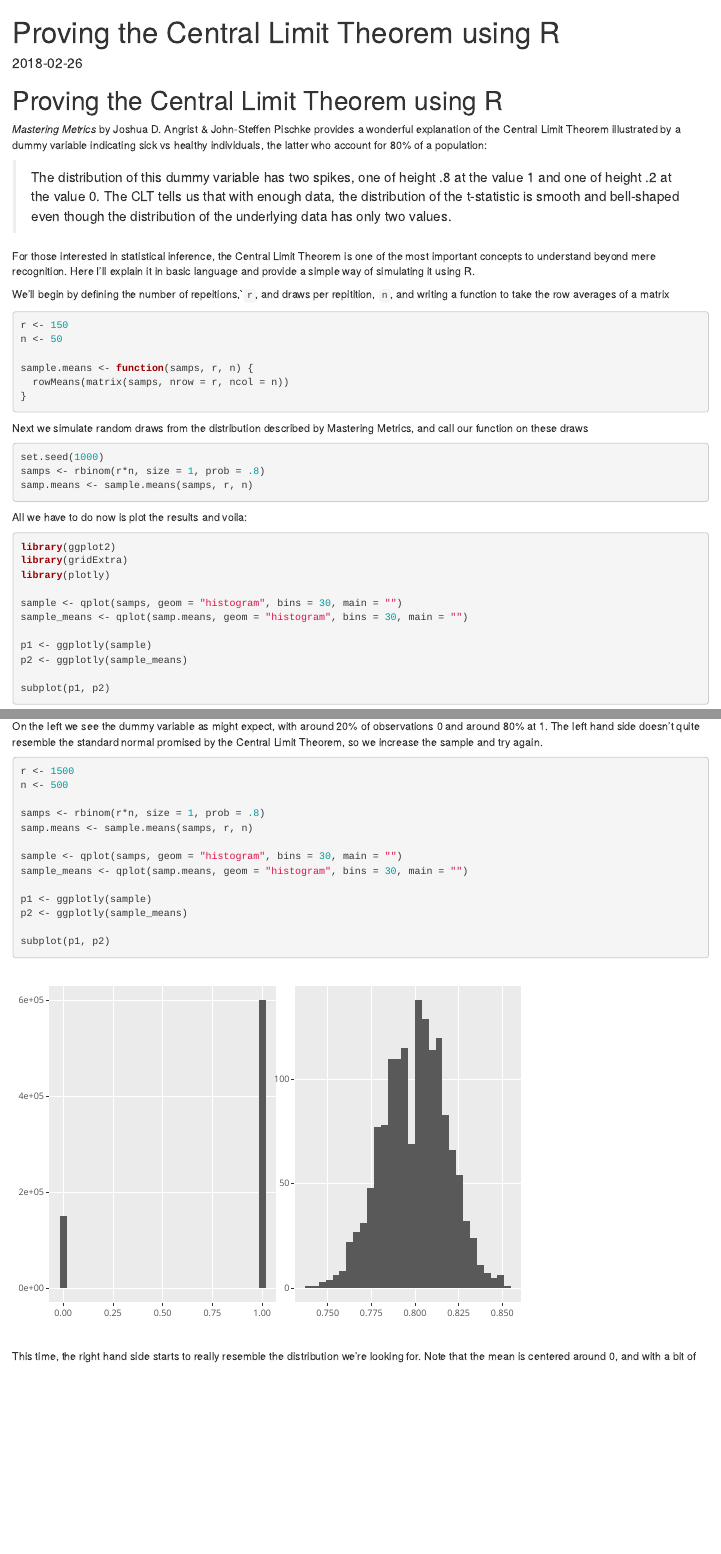
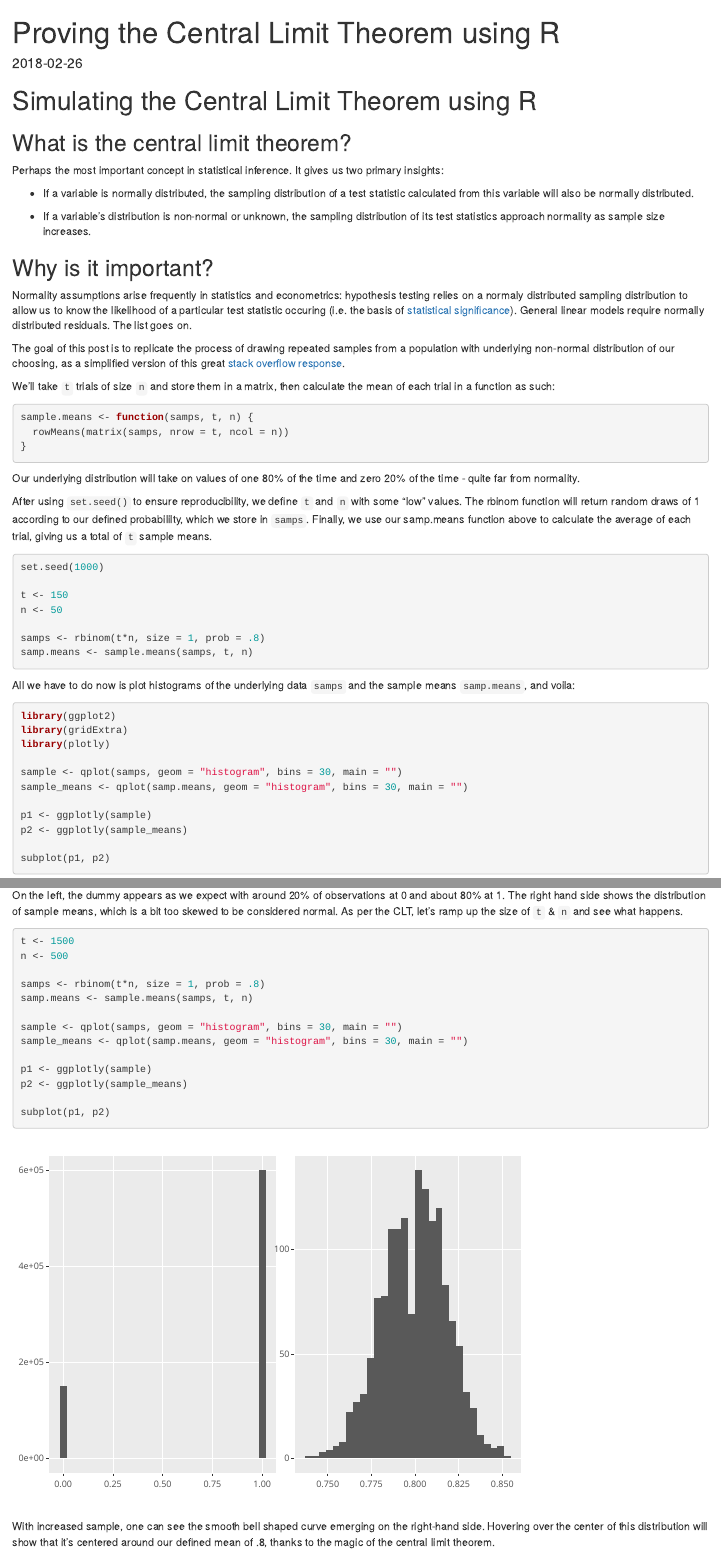
Before and after one commit to louismaiden/blogg, an R Markdown document (content/blog/2018-02-26-proving-the-central-limit-theorem-using-r.Rmd): the page in a window 1100 px wide, from its top, and a second part further down, joined at a grey line. Rendered offline with R 4.5, knitr and Pandoc, with nearby package versions.

Commit message:
first draft

````diff
--- a/content/blog/2018-02-26-proving-the-central-limit-theorem-using-r.Rmd
+++ b/content/blog/2018-02-26-proving-the-central-limit-theorem-using-r.Rmd
@@ -7,38 +7,45 @@ categories: []
 tags: []
 ---
 
-# Proving the Central Limit Theorem using R
+# Simulating the Central Limit Theorem using R
 
-*Mastering Metrics* by Joshua D. Angrist & John-Steffen Pischke provides a wonderful explanation of the Central Limit Theorem illustrated by a dummy variable indicating sick vs healthy individuals, the latter who account for 80% of a population:
+## What is the central limit theorem?
 
+Perhaps the most important concept in statistical inference. It gives us two primary insights:
 
-> The distribution of this dummy variable has two spikes, one of height .8 at the value 1 and one of height .2 at the value 0. The CLT tells us that with enough data, the distribution of the t-statistic is smooth and bell-shaped even though the distribution of the underlying data has only two values.
+* If a variable is normally distributed, the sampling distribution of a test statistic calculated from this variable will also be normally distributed.
 
+* If a variable's distribution is non-normal or unknown, the sampling distribution of its test statistics approach normality as sample size increases.
 
-For those interested in statistical inference, the Central Limit Theorem is one of the most important concepts to understand beyond mere recognition. Here I'll explain it in basic language and provide a simple way of simulating it using R.
+## Why is it important?
 
+Normality assumptions arise frequently in statistics and econometrics: hypothesis testing relies on a normaly distributed sampling distribution to allow us to know the likelihood of a particular test statistic occuring (i.e. the basis of [statistical significance](https://en.wikipedia.org/wiki/Statistical_significance)). General linear models require normally distributed residuals. The list goes on.
 
-We'll begin by defining the number of repeitions,``r`, and draws per repitition, `n`, and writing a function to take the row averages of a matrix
+The goal of this post is to replicate the process of drawing repeated samples from a population with underlying non-normal distribution of our choosing, as a simplified version of this great [stack overflow response](https://stackoverflow.com/questions/40307510/central-limit-theorem-in-r).
+
+We'll take `t` trials of size `n` and store them in a matrix, then calculate the mean of each trial in a function as such:
 
 ```{r, warning = FALSE, message = FALSE}
-r <- 150
-n <- 50
-
-sample.means <- function(samps, r, n) {
-  rowMeans(matrix(samps, nrow = r, ncol = n))
+sample.means <- function(samps, t, n) {
+  rowMeans(matrix(samps, nrow = t, ncol = n))
 }
 ```
 
+Our underlying distribution will take on values of one 80% of the time and zero 20% of the time - quite far from normality.
 
-Next we simulate random draws from the distribution described by Mastering Metrics, and call our function on these draws
+After using `set.seed()` to ensure reproducibility, we define `t` and `n` with some "low" values. The rbinom function will return random draws of 1 according to our defined probabililty, which we store in `samps`. Finally, we use our samp.means function above to calculate the average of each trial, giving us a total of `t` sample means.
 ```{r, warning = FALSE, message = FALSE}
 set.seed(1000)
-samps <- rbinom(r*n, size = 1, prob = .8)
-samp.means <- sample.means(samps, r, n)
+
+t <- 150
+n <- 50
+
+samps <- rbinom(t*n, size = 1, prob = .8)
+samp.means <- sample.means(samps, t, n)
 ```
 
-
-All we have to do now is plot the results and voila:
+All we have to do now is plot histograms of the underlying data `samps` and the sample means `samp.means`, and voila:
+\newline
 ```{r, warning = FALSE, message = FALSE}
 library(ggplot2)
 library(gridExtra)
@@ -55,14 +62,14 @@ subplot(p1, p2)
 ```
 
 
-On the left we see the dummy variable as might expect, with around 20% of observations 0 and around 80% at 1. The left hand side doesn't quite resemble the standard normal promised by the Central Limit Theorem, so we increase the sample and try again.
+On the left, the dummy appears as we expect with around 20% of observations at 0 and about 80% at 1. The right hand side shows the distribution of sample means, which is a bit too skewed to be considered normal. As per the CLT, let's ramp up the size of `t` & `n` and see what happens.
 
 ```{r, warning = FALSE, message = FALSE}
-r <- 1500
+t <- 1500
 n <- 500
 
-samps <- rbinom(r*n, size = 1, prob = .8)
-samp.means <- sample.means(samps, r, n)
+samps <- rbinom(t*n, size = 1, prob = .8)
+samp.means <- sample.means(samps, t, n)
 
 sample <- qplot(samps, geom = "histogram", bins = 30, main = "")
 sample_means <- qplot(samp.means, geom = "histogram", bins = 30, main = "")
@@ -74,4 +81,4 @@ subplot(p1, p2)
 ```
 
 
-This time, the right hand side starts to really resemble the distribution we're looking for. Note that the mean is centered around 0, and with a bit of creative thinking you get to sd = 1 as well.
+With increased sample, one can see the smooth bell shaped curve emerging on the right-hand side. Hovering over the center of this distribution will show that it's centered around our defined mean of .8, thanks to the magic of the central limit theorem.
````
Also changed, not shown: content/post/2018-02-26-proving-the-central-limit-theorem-using-r.Rmd (+32 -20 lines), content/blog/2018-02-26-proving-the-central-limit-theorem-using-r.html, content/post/2018-02-26-proving-the-central-limit-theorem-using-r.html, content/blog/2018-02-26-proving-the-central-limit-theorem-using-r.Rmd (5 more changed lines), 18 other files.
